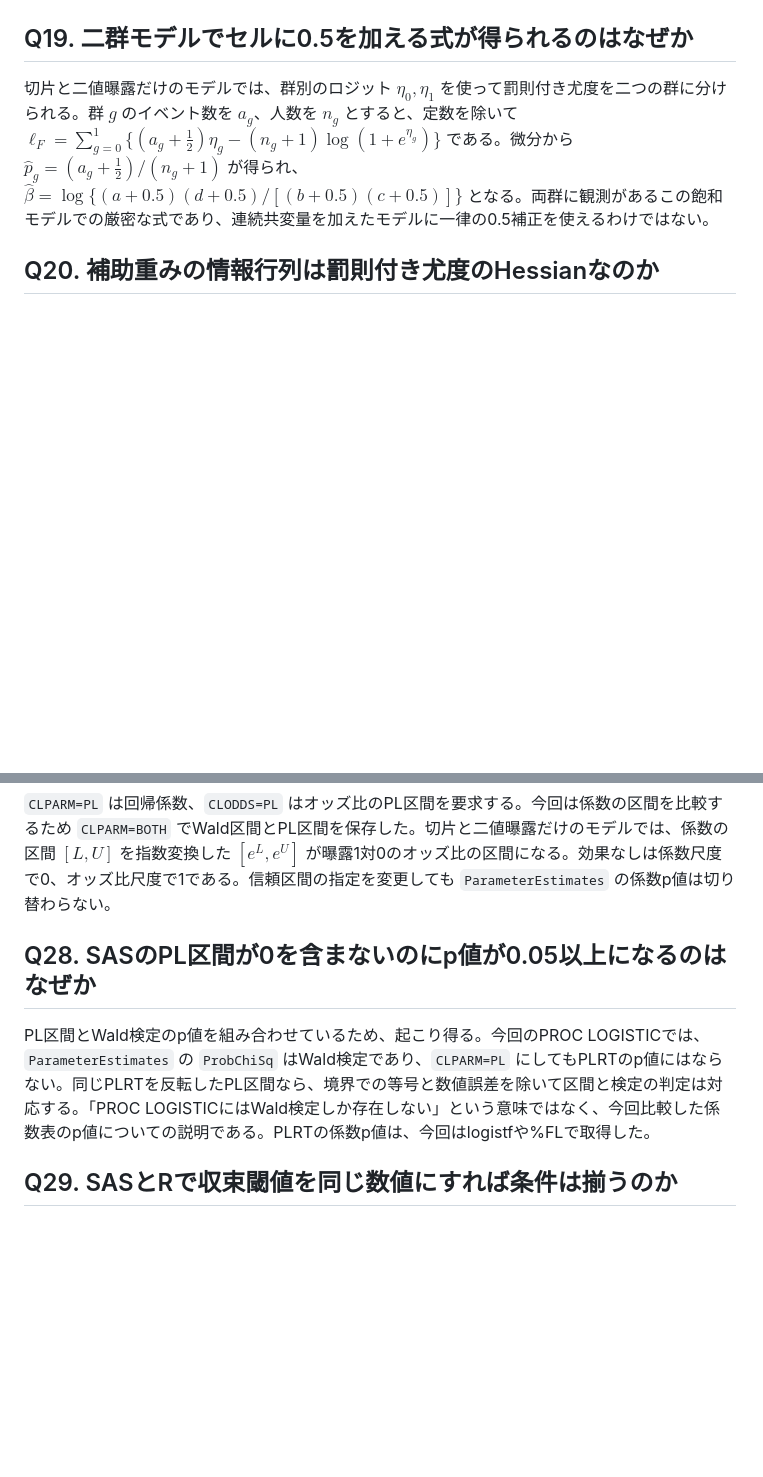
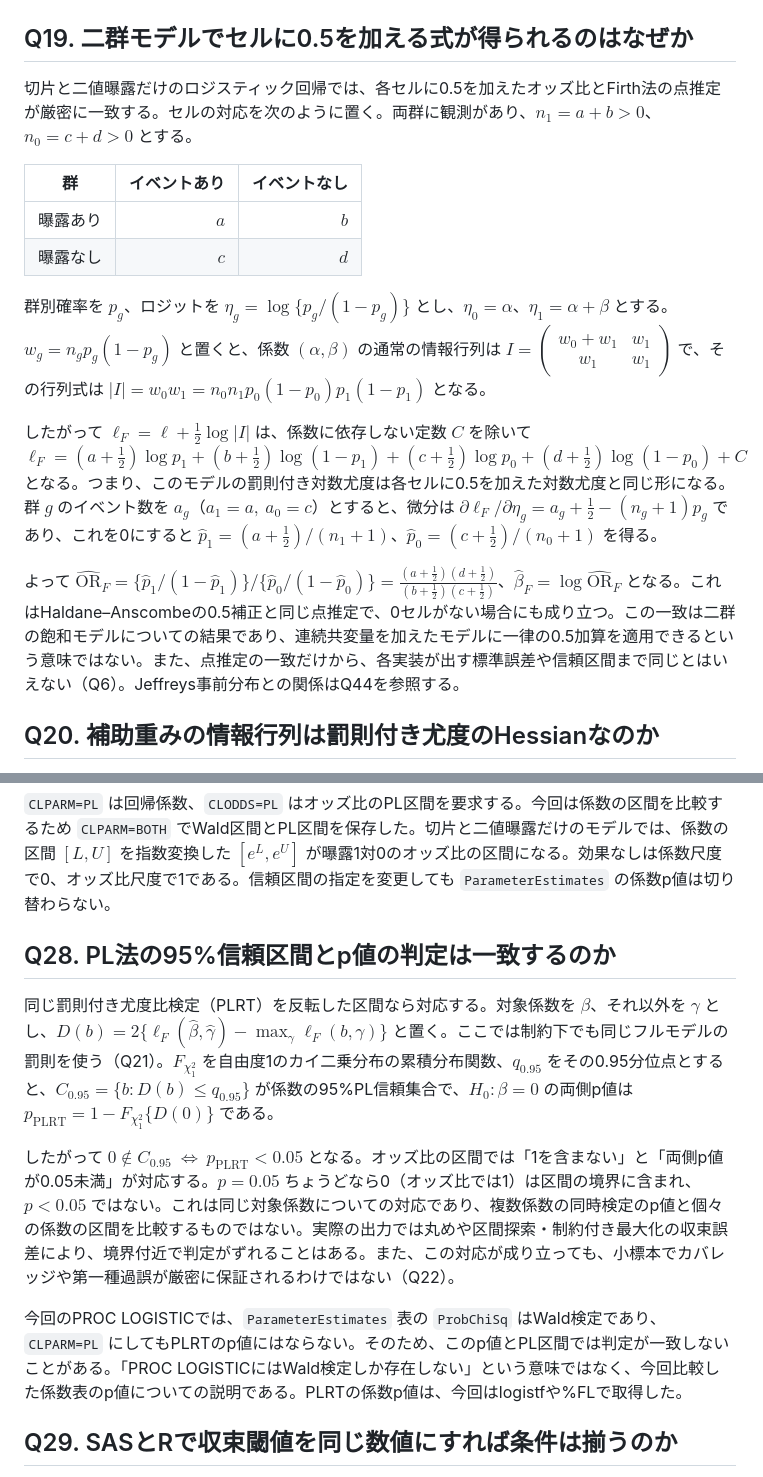
Before and after one commit to nissinbo/SUGI2026_firth, a Markdown page: presentation/qa.md, 2 parts joined by grey strips. Drawn GitHub-style; blank space fills up the shorter version.

Commit message:
docs: explain PLRT duality and half-cell correction in Q&A

```diff
--- a/presentation/qa.md
+++ b/presentation/qa.md
@@ -67,7 +67,18 @@ SASの推定値・標準誤差・信頼区間・p値は、ODSやマクロの出
 $`\ell_F=\ell+\tfrac12\log|I|`$ を微分すると、$`U_{F,j}=U_j+\tfrac12\mathrm{tr}(I^{-1}\partial I/\partial\beta_j)`$ となる。個人単位の二値ロジスティック回帰では、$`I=X^{\mathsf T}WX`$、$`w_i=p_i(1-p_i)`$、$`h_i=w_i x_i^{\mathsf T}I^{-1}x_i`$ として $`U_F=\sum_i x_i\{y_i-p_i+h_i(\tfrac12-p_i)\}`$ と書ける。点推定はこの修正スコアを0にする係数を求める。$`h_i`$ は係数に依存するため、反復ごとに更新する。
 
 ## Q19. 二群モデルでセルに0.5を加える式が得られるのはなぜか
-切片と二値曝露だけのモデルでは、群別のロジット $`\eta_0,\eta_1`$ を使って罰則付き尤度を二つの群に分けられる。群 $`g`$ のイベント数を $`a_g`$、人数を $`n_g`$ とすると、定数を除いて $`\ell_F=\sum_{g=0}^1\{(a_g+\tfrac12)\eta_g-(n_g+1)\log(1+e^{\eta_g})\}`$ である。微分から $`\hat p_g=(a_g+\tfrac12)/(n_g+1)`$ が得られ、$`\hat\beta=\log\{(a+0.5)(d+0.5)/[(b+0.5)(c+0.5)]\}`$ となる。両群に観測があるこの飽和モデルでの厳密な式であり、連続共変量を加えたモデルに一律の0.5補正を使えるわけではない。
+切片と二値曝露だけのロジスティック回帰では、各セルに0.5を加えたオッズ比とFirth法の点推定が厳密に一致する。セルの対応を次のように置く。両群に観測があり、$`n_1=a+b>0`$、$`n_0=c+d>0`$ とする。
+
+| 群 | イベントあり | イベントなし |
+|---|---:|---:|
+| 曝露あり | $`a`$ | $`b`$ |
+| 曝露なし | $`c`$ | $`d`$ |
+
+群別確率を $`p_g`$、ロジットを $`\eta_g=\log\{p_g/(1-p_g)\}`$ とし、$`\eta_0=\alpha`$、$`\eta_1=\alpha+\beta`$ とする。$`w_g=n_gp_g(1-p_g)`$ と置くと、係数 $`(\alpha,\beta)`$ の通常の情報行列は $`I=\begin{pmatrix}w_0+w_1&w_1\\w_1&w_1\end{pmatrix}`$ で、その行列式は $`|I|=w_0w_1=n_0n_1p_0(1-p_0)p_1(1-p_1)`$ となる。
+
+したがって $`\ell_F=\ell+\tfrac12\log|I|`$ は、係数に依存しない定数 $`C`$ を除いて $`\ell_F=(a+\tfrac12)\log p_1+(b+\tfrac12)\log(1-p_1)+(c+\tfrac12)\log p_0+(d+\tfrac12)\log(1-p_0)+C`$ となる。つまり、このモデルの罰則付き対数尤度は各セルに0.5を加えた対数尤度と同じ形になる。群 $`g`$ のイベント数を $`a_g`$（$`a_1=a,\ a_0=c`$）とすると、微分は $`\partial\ell_F/\partial\eta_g=a_g+\tfrac12-(n_g+1)p_g`$ であり、これを0にすると $`\hat p_1=(a+\tfrac12)/(n_1+1)`$、$`\hat p_0=(c+\tfrac12)/(n_0+1)`$ を得る。
+
+よって $`\widehat{\mathrm{OR}}_F=\{\hat p_1/(1-\hat p_1)\}/\{\hat p_0/(1-\hat p_0)\}=\frac{(a+\tfrac12)(d+\tfrac12)}{(b+\tfrac12)(c+\tfrac12)}`$、$`\hat\beta_F=\log\widehat{\mathrm{OR}}_F`$ となる。これはHaldane–Anscombeの0.5補正と同じ点推定で、0セルがない場合にも成り立つ。この一致は二群の飽和モデルについての結果であり、連続共変量を加えたモデルに一律の0.5加算を適用できるという意味ではない。また、点推定の一致だけから、各実装が出す標準誤差や信頼区間まで同じとはいえない（Q6）。Jeffreys事前分布との関係はQ44を参照する。
 
 ## Q20. 補助重みの情報行列は罰則付き尤度のHessianなのか
 一般には同じではない。通常の情報行列 $`I`$、補助重みを使う $`I_{\mathrm{aug}}`$、罰則付き尤度の負のHessian $`J_F=-\partial^2\ell_F/\partial\beta\partial\beta^{\mathsf T}`$ は区別する。$`J_F`$ では罰則項に含まれる $`h_i`$ などの係数依存性も微分する。一方、補助重みの式は $`I_{\mathrm{aug}}=\sum_i w_i(1+h_i)x_ix_i^{\mathsf T}`$ である。今回の二群飽和モデルでは両者が一致するが、一般の共変量モデルまで同一視しない。SASの通常情報行列による標準誤差を、罰則付き尤度のHessianの逆行列と呼ぶのも不正確である。
@@ -93,8 +104,14 @@ $`\ell_F=\ell+\tfrac12\log|I|`$ を微分すると、$`U_{F,j}=U_j+\tfrac12\math
 ## Q27. CLPARMとCLODDSは何が違うのか
 `CLPARM=PL` は回帰係数、`CLODDS=PL` はオッズ比のPL区間を要求する。今回は係数の区間を比較するため `CLPARM=BOTH` でWald区間とPL区間を保存した。切片と二値曝露だけのモデルでは、係数の区間 $`[L,U]`$ を指数変換した $`[e^L,e^U]`$ が曝露1対0のオッズ比の区間になる。効果なしは係数尺度で0、オッズ比尺度で1である。信頼区間の指定を変更しても `ParameterEstimates` の係数p値は切り替わらない。
 
-## Q28. SASのPL区間が0を含まないのにp値が0.05以上になるのはなぜか
-PL区間とWald検定のp値を組み合わせているため、起こり得る。今回のPROC LOGISTICでは、`ParameterEstimates` の `ProbChiSq` はWald検定であり、`CLPARM=PL` にしてもPLRTのp値にはならない。同じPLRTを反転したPL区間なら、境界での等号と数値誤差を除いて区間と検定の判定は対応する。「PROC LOGISTICにはWald検定しか存在しない」という意味ではなく、今回比較した係数表のp値についての説明である。PLRTの係数p値は、今回はlogistfや%FLで取得した。
+## Q28. PL法の95%信頼区間とp値の判定は一致するのか
+同じ罰則付き尤度比検定（PLRT）を反転した区間なら対応する。対象係数を $`\beta`$、それ以外を $`\gamma`$ とし、$`D(b)=2\{\ell_F(\hat\beta,\hat\gamma)-\max_\gamma\ell_F(b,\gamma)\}`$ と置く。ここでは制約下でも同じフルモデルの罰則を使う（Q21）。$`F_{\chi^2_1}`$ を自由度1のカイ二乗分布の累積分布関数、$`q_{0.95}`$ をその0.95分位点とすると、$`C_{0.95}=\{b:D(b)\le q_{0.95}\}`$ が係数の95%PL信頼集合で、$`H_0:\beta=0`$ の両側p値は $`p_{\mathrm{PLRT}}=1-F_{\chi^2_1}\{D(0)\}`$ である。
+
+したがって $`0\notin C_{0.95}\ \Longleftrightarrow\ p_{\mathrm{PLRT}}<0.05`$ となる。オッズ比の区間では「1を含まない」と「両側p値が0.05未満」が対応する。$`p=0.05`$ ちょうどなら0（オッズ比では1）は区間の境界に含まれ、$`p<0.05`$ ではない。これは同じ対象係数についての対応であり、複数係数の同時検定のp値と個々の係数の区間を比較するものではない。実際の出力では丸めや区間探索・制約付き最大化の収束誤差により、境界付近で判定がずれることはある。また、この対応が成り立っても、小標本でカバレッジや第一種過誤が厳密に保証されるわけではない（Q22）。
+
+今回のPROC LOGISTICでは、`ParameterEstimates` 表の `ProbChiSq` はWald検定であり、`CLPARM=PL` にしてもPLRTのp値にはならない。そのため、このp値とPL区間では判定が一致しないことがある。「PROC LOGISTICにはWald検定しか存在しない」という意味ではなく、今回比較した係数表のp値についての説明である。PLRTの係数p値は、今回はlogistfや%FLで取得した。
+
+<!-- 根拠：logistfパッケージ文書のPLRT・PL区間の定義、および sas/fit_logistic.sas の保存対象。 -->
 
 ## Q29. SASとRで収束閾値を同じ数値にすれば条件は揃うのか
 揃わない。SASの `GCONV` は勾配と情報行列を使う相対基準で、logistfの `gconv` は修正スコアの最大絶対値である。SASの `XCONV` も基本的には相対的な係数変化で、小さい係数には絶対変化を使うため、logistfの絶対変化の `xconv` と同一ではない。さらにSASは複数の基準が有効ならいずれかを満たすと終了する一方、logistfは三つの基準をすべて満たす必要がある。$`10^{-12}`$ を指定した比較は各実装内で基準を厳しくした感度分析であり、同じ誤差を保証する比較ではない。
```
Also changed, not shown: other parts of presentation/qa.md (+9 -0 lines).
